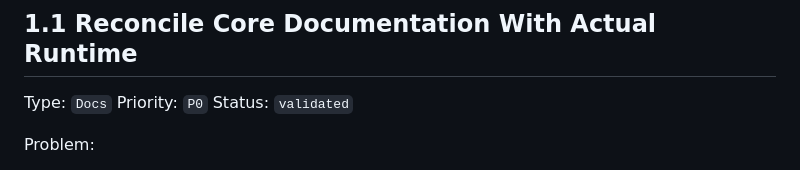
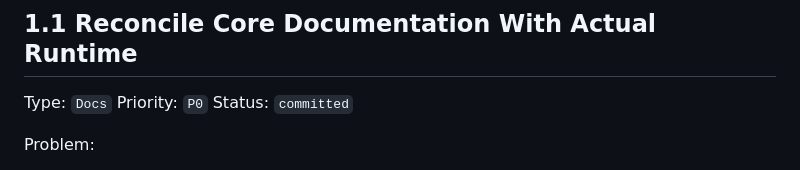
Before and after one commit to mrgkumar/sanskrit-keyboard, a Markdown page: docs/project-audit/05-action-backlog.md, the part around the change. GitHub-like rendering.

Commit message:
docs: mark audit item committed

```diff
--- a/docs/project-audit/05-action-backlog.md
+++ b/docs/project-audit/05-action-backlog.md
@@ -56,7 +56,7 @@ Execution rule:
 
 Type: `Docs`
 Priority: `P0`
-Status: `validated`
+Status: `committed`
 
 Problem:
 
```
